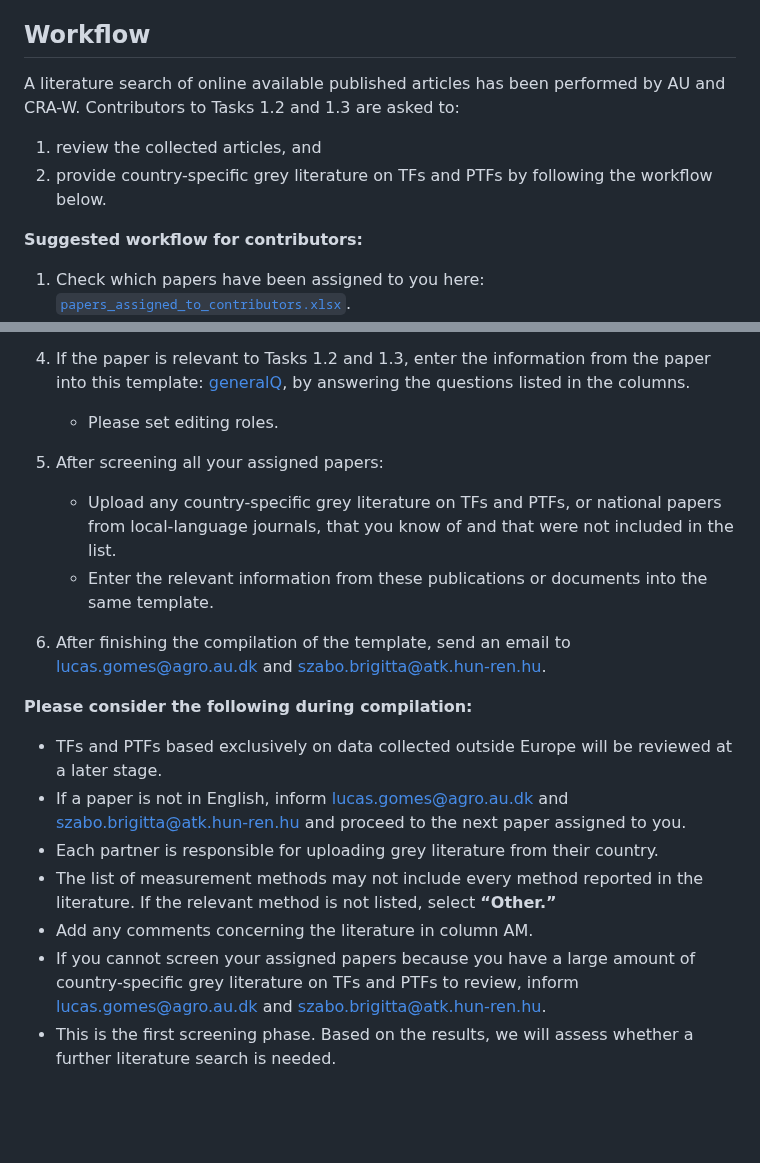
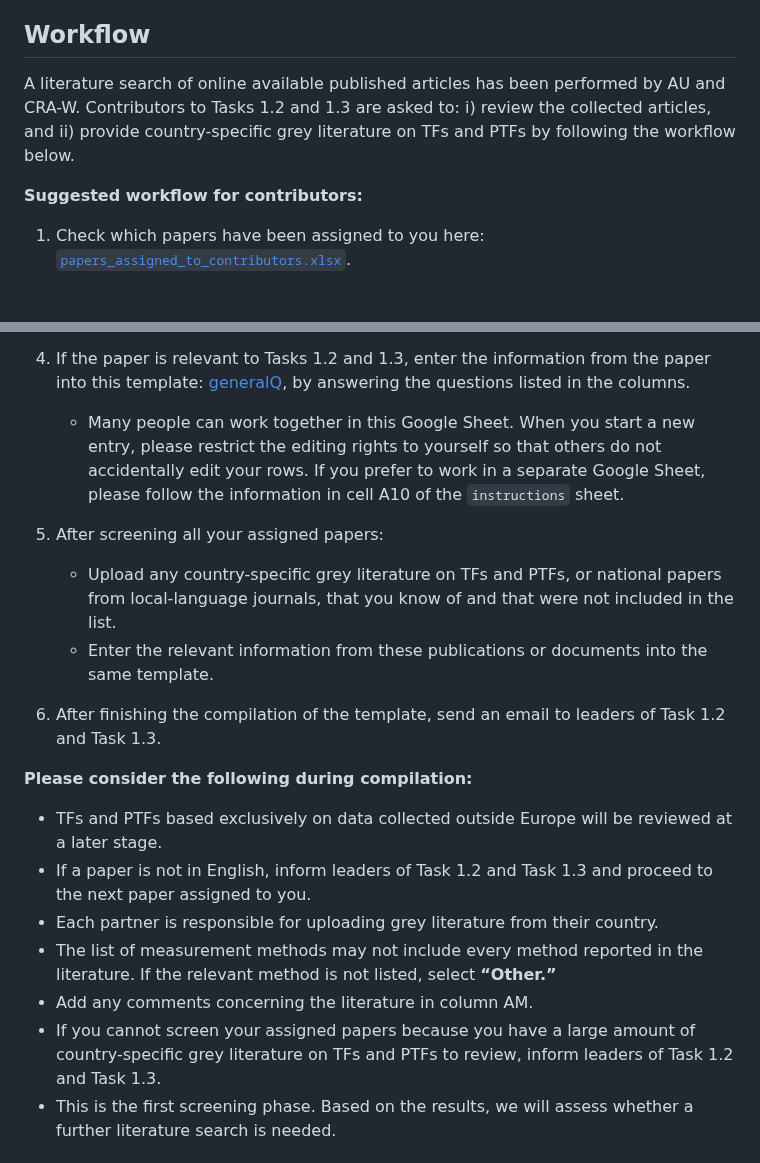
Before and after one commit to soilharmony/wp1-literature-review, a Markdown page: README.md, 2 parts joined by grey strips. Rendered like a GitHub page; blank space fills up the shorter version.

Commit message:
separate Google Sheet, removing email addresses
info on separate Google Sheet, removing email addresses, minor formatting

```diff
--- a/README.md
+++ b/README.md
@@ -5,10 +5,7 @@ of transfer and pedotransfer functions. The study focuses on the availability of
 
 ## Workflow
 
-A literature search of online available published articles has been performed by AU and CRA-W. Contributors to Tasks 1.2 and 1.3 are asked to:
-
-1. review the collected articles, and
-2. provide country-specific grey literature on TFs and PTFs by following the workflow below.
+A literature search of online available published articles has been performed by AU and CRA-W. Contributors to Tasks 1.2 and 1.3 are asked to: i) review the collected articles, and ii) provide country-specific grey literature on TFs and PTFs by following the workflow below.
 
 **Suggested workflow for contributors:**
 
@@ -40,23 +37,23 @@ A literature search of online available published articles has been performed by
 
 4. If the paper is relevant to Tasks 1.2 and 1.3, enter the information from the paper into this template: [generalQ](https://docs.google.com/spreadsheets/d/13Qcj2Eg_oI9aUy7vL_34XdF-oucMppBdhk2w70AQMHk/edit?pli=1&gid=1214981089#gid=1214981089), by answering the questions listed in the columns.
 
-   - Please set editing roles.
+   - Many people can work together in this Google Sheet. When you start a new entry, please restrict the editing rights to yourself so that others do not accidentally edit your rows. If you prefer to work in a separate Google Sheet, please follow the information in cell A10 of the `instructions` sheet.
 
 5. After screening all your assigned papers:
 
    - Upload any country-specific grey literature on TFs and PTFs, or national papers from local-language journals, that you know of and that were not included in the list.
    - Enter the relevant information from these publications or documents into the same template.
 
-6. After finishing the compilation of the template, send an email to [lucas.gomes@agro.au.dk](mailto:lucas.gomes@agro.au.dk) and [szabo.brigitta@atk.hun-ren.hu](mailto:szabo.brigitta@atk.hun-ren.hu).
+6. After finishing the compilation of the template, send an email to leaders of Task 1.2 and Task 1.3.
 
 **Please consider the following during compilation:**
 
 - TFs and PTFs based exclusively on data collected outside Europe will be reviewed at a later stage.
-- If a paper is not in English, inform [lucas.gomes@agro.au.dk](mailto:lucas.gomes@agro.au.dk) and [szabo.brigitta@atk.hun-ren.hu](mailto:szabo.brigitta@atk.hun-ren.hu) and proceed to the next paper assigned to you.
+- If a paper is not in English, inform leaders of Task 1.2 and Task 1.3 and proceed to the next paper assigned to you.
 - Each partner is responsible for uploading grey literature from their country.
 - The list of measurement methods may not include every method reported in the literature. If the relevant method is not listed, select **“Other.”**
 - Add any comments concerning the literature in column AM.
-- If you cannot screen your assigned papers because you have a large amount of country-specific grey literature on TFs and PTFs to review, inform [lucas.gomes@agro.au.dk](mailto:lucas.gomes@agro.au.dk) and [szabo.brigitta@atk.hun-ren.hu](mailto:szabo.brigitta@atk.hun-ren.hu).
+- If you cannot screen your assigned papers because you have a large amount of country-specific grey literature on TFs and PTFs to review, inform leaders of Task 1.2 and Task 1.3.
 - This is the first screening phase. Based on the results, we will assess whether a further literature search is needed.
 
 ## Using the questionnaire
```
